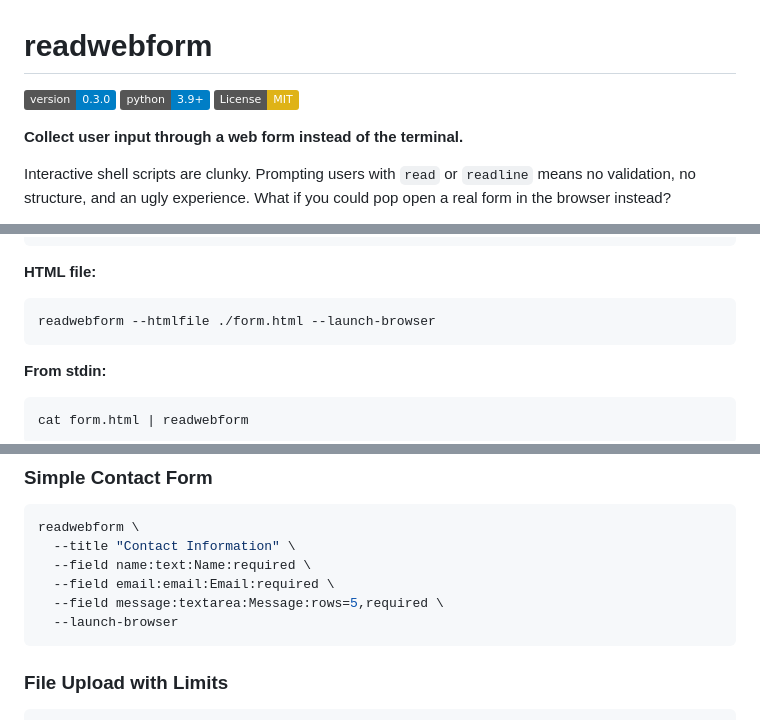
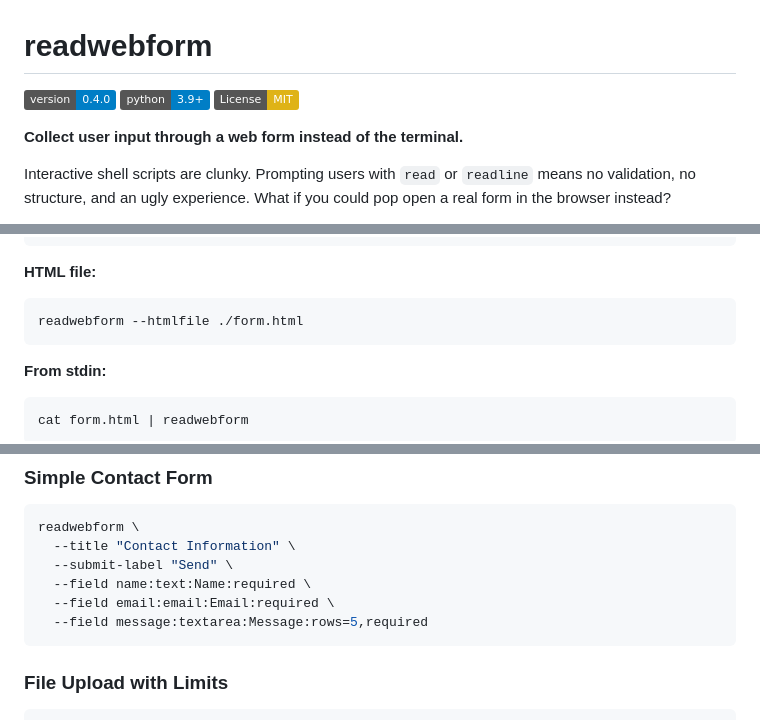
Before and after one commit to vlasky/readwebform, a Markdown page: README.md, 3 parts joined by grey strips. Rendered like a GitHub page; badges without logos.

````diff
--- a/README.md
+++ b/README.md
@@ -1,6 +1,6 @@
 # readwebform
 
-![Version](https://img.shields.io/badge/version-0.3.0-blue.svg)
+![Version](https://img.shields.io/badge/version-0.4.0-blue.svg)
 ![Python 3.9+](https://img.shields.io/badge/python-3.9+-blue.svg)
 ![License: MIT](https://img.shields.io/badge/License-MIT-yellow.svg)
 
@@ -122,7 +120,7 @@ readwebform \
 
 **HTML file:**
 ```bash
-readwebform --htmlfile ./form.html --launch-browser
+readwebform --htmlfile ./form.html
 ```
 
 **From stdin:**
@@ -522,10 +531,10 @@ class UploadedFile:
 ```bash
 readwebform \
   --title "Contact Information" \
+  --submit-label "Send" \
   --field name:text:Name:required \
   --field email:email:Email:required \
-  --field message:textarea:Message:rows=5,required \
-  --launch-browser
+  --field message:textarea:Message:rows=5,required
 ```
 
 ### File Upload with Limits
````
Also changed, not shown: other parts of README.md (+31 -22 lines), CHANGELOG.md (+15 -0 lines), SPEC.md (+6 -2 lines), demo.gif, 15 other files.
